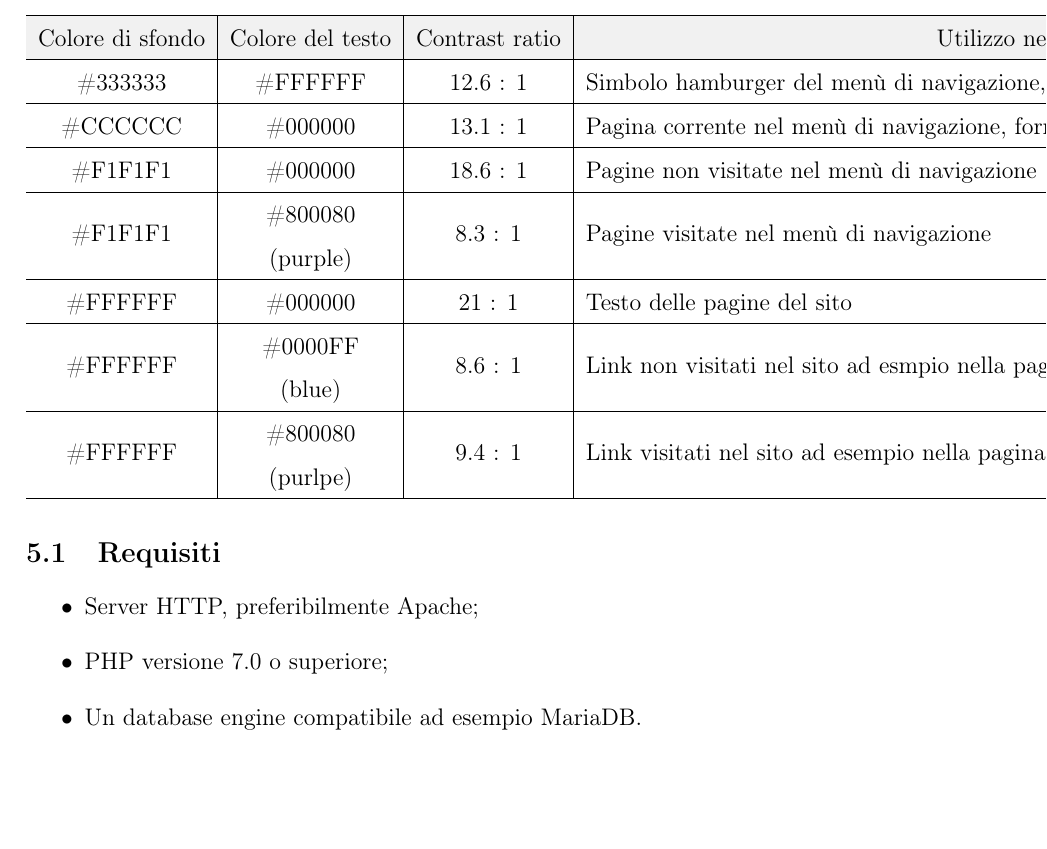
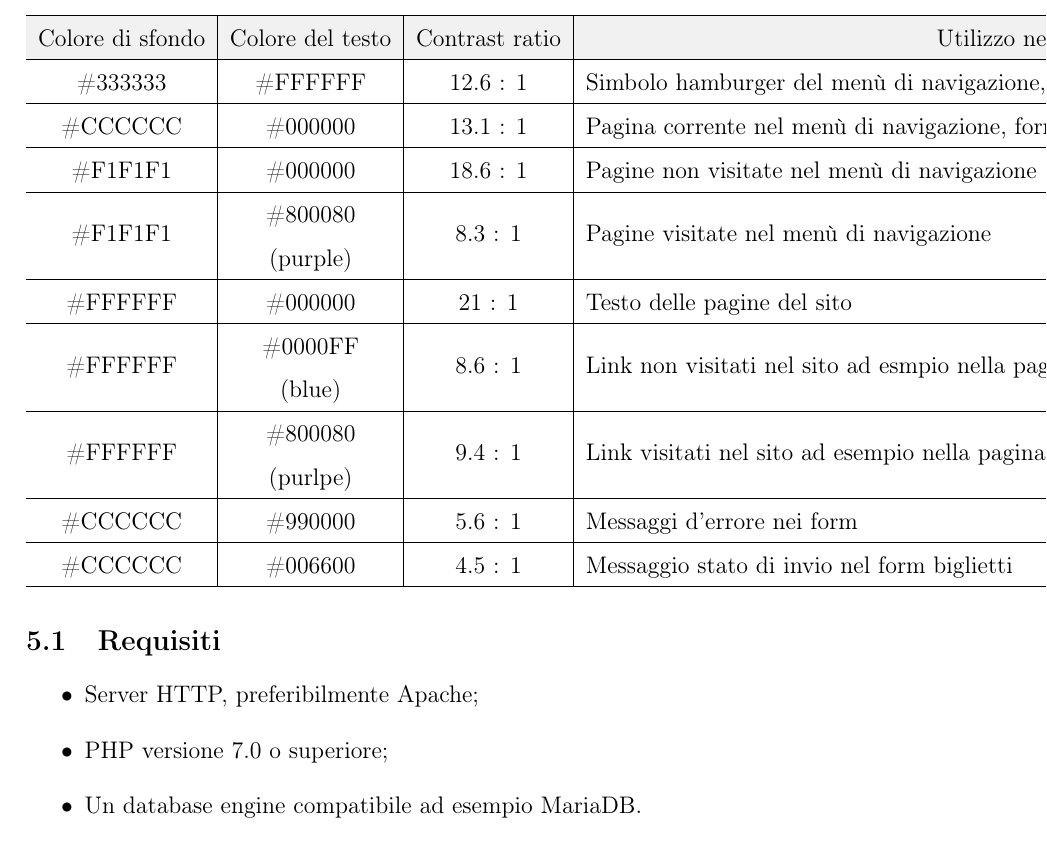
Before and after one commit to matteomarchiori/TecWeb-MuseoFerrari, a LaTeX document (mamarchi/Relazione TecWeb/Relazione.tex, which reads mamarchi/Relazione TecWeb/Chapters/Accessibilita.tex): part of page 12 of 14, cut so that both start at the same text, the shorter picture padded with empty space. Compiled offline with pdfLaTeX.

Commit message:
aggiunti combinazioni colori alla tabella

```diff
--- a/mamarchi/Relazione TecWeb/Chapters/Accessibilita.tex
+++ b/mamarchi/Relazione TecWeb/Chapters/Accessibilita.tex
@@ -108,6 +108,8 @@ La seguente tabella espone i risultati ottenuti con lo strumento \textit{Colour
 		\#FFFFFF         & \#000000                                                     & 21 : 1         & Testo delle pagine del sito                                                            \\ \hline
 		\#FFFFFF         & \begin{tabular}[c]{@{}c@{}}\#0000FF \\ (blue)\end{tabular}   & 8.6 : 1        & Link non visitati nel sito ad esmpio nella pagina mostre                               \\ \hline
 		\#FFFFFF         & \begin{tabular}[c]{@{}c@{}}\#800080 \\ (purlpe)\end{tabular} & 9.4 : 1        & Link visitati nel sito ad esempio nella pagina mostre                               \\ \hline
+		\#CCCCCC         & \#990000                                                     & 5.6 : 1         & Messaggi d'errore nei form                                                            \\ \hline
+		\#CCCCCC         & \#006600                                                     & 4.5 : 1         & Messaggio stato di invio nel form biglietti                                                            \\ \hline
 	\end{tabular}
 \end{table}
 }
```
Also changed, not shown: mamarchi/Relazione TecWeb/Relazione.pdf.
